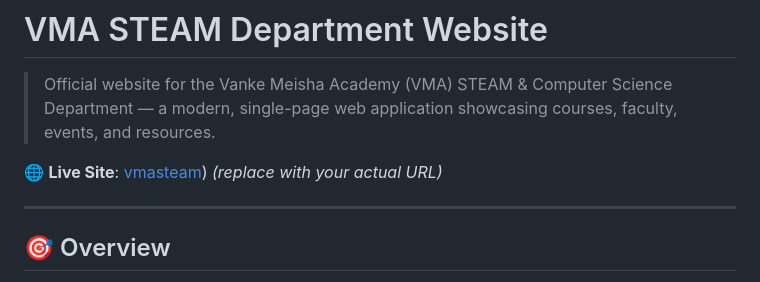
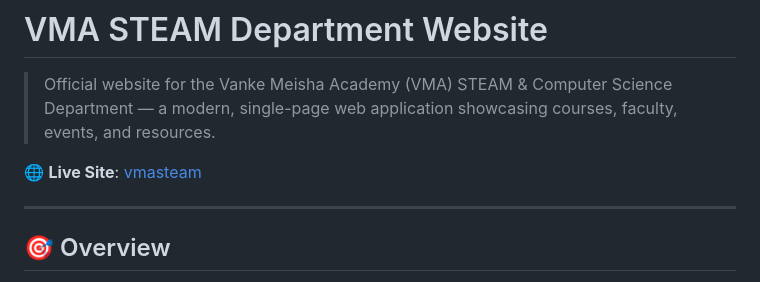
Before and after one commit to JasonZeng24/vmaSteamwebsite, a Markdown page: README.md, the part around the change. Drawn GitHub-style.

```diff
--- a/README.md
+++ b/README.md
@@ -2,7 +2,7 @@
 
 > Official website for the Vanke Meisha Academy (VMA) STEAM & Computer Science Department — a modern, single-page web application showcasing courses, faculty, events, and resources.
 
-🌐 **Live Site**: [vmasteam](https://jasonzeng24.github.io/vmaSteamwebsite/)) *(replace with your actual URL)*
+🌐 **Live Site**: [vmasteam](https://jasonzeng24.github.io/vmaSteamwebsite/)
 
 ---
 
```
